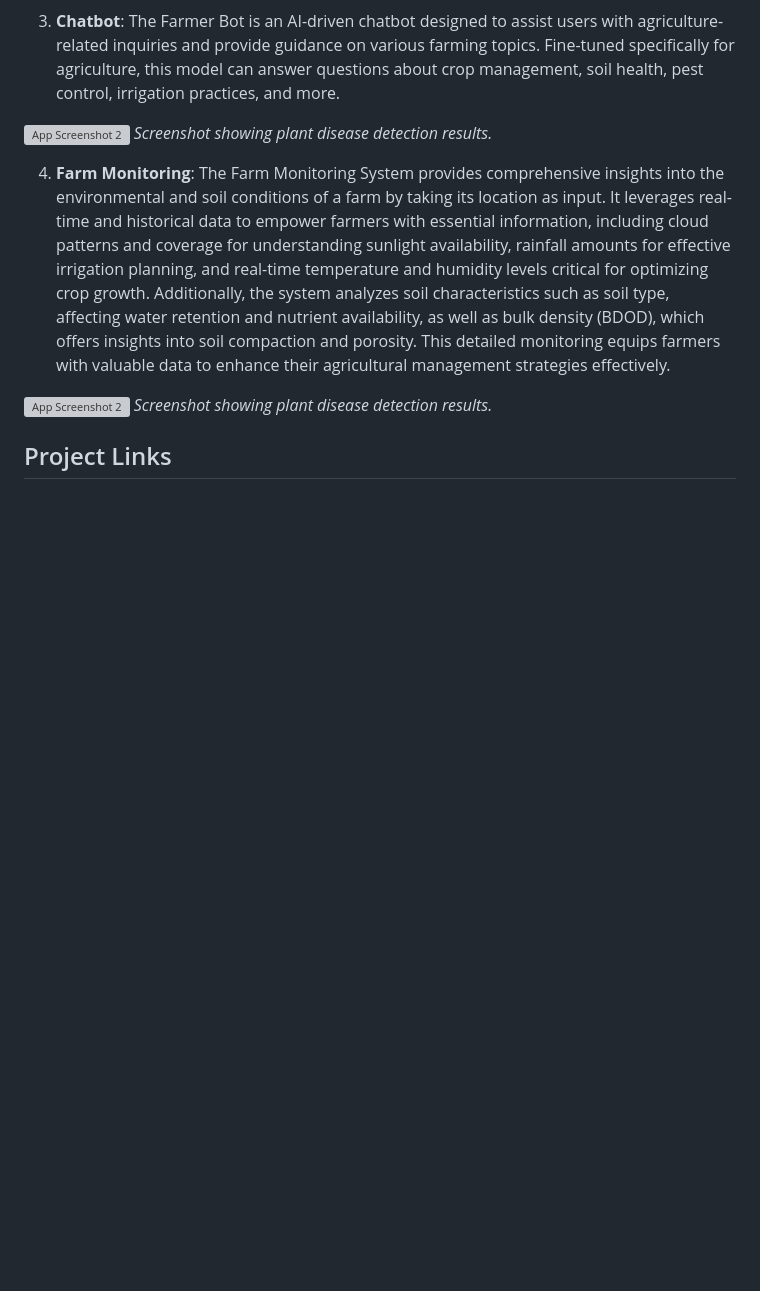
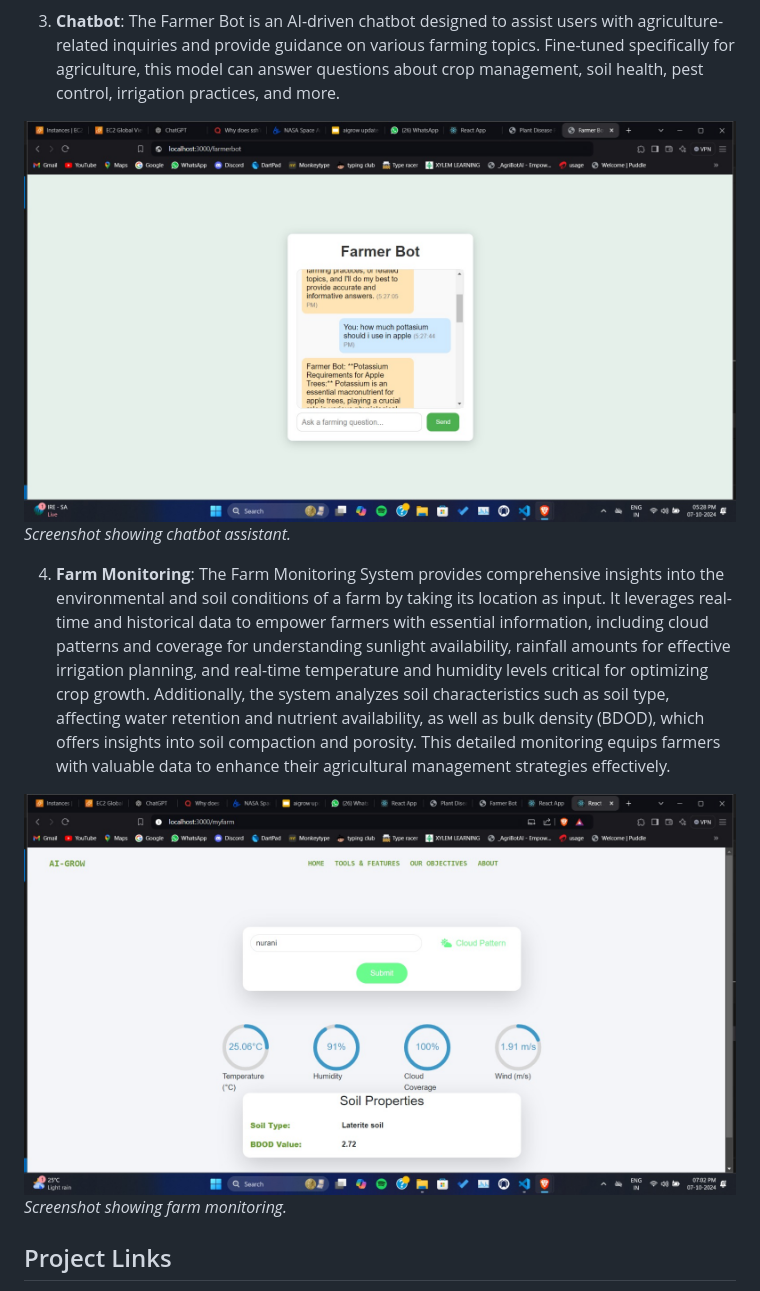
Before and after one commit to rixprog/aigrow-hackathon, a Markdown page: README.md, the part around the change printed below. Rendered like a GitHub page; pictures changed too: screenshorts/chatbot.jpeg (added), screenshorts/myfarm.jpeg (added); blank space fills up the shorter version; grey boxes are pictures that could not be loaded.

Commit message:
screenshorts added in README.md

```diff
--- a/README.md
+++ b/README.md
@@ -25,13 +31,13 @@ Our AI-Grow web app offers the following features:
 
 3. **Chatbot**: The Farmer Bot is an AI-driven chatbot designed to assist users with agriculture-related inquiries and provide guidance on various farming topics. Fine-tuned specifically for agriculture, this model can answer questions about crop management, soil health, pest control, irrigation practices, and more.
 
-![App Screenshot 2](https://example.com/screenshot2.png)
-*Screenshot showing plant disease detection results.*
+![App Screenshot 3](screenshorts/chatbot.jpeg)
+*Screenshot showing chatbot assistant.*
 
 4. **Farm Monitoring**: The Farm Monitoring System provides comprehensive insights into the environmental and soil conditions of a farm by taking its location as input. It leverages real-time and historical data to empower farmers with essential information, including cloud patterns and coverage for understanding sunlight availability, rainfall amounts for effective irrigation planning, and real-time temperature and humidity levels critical for optimizing crop growth. Additionally, the system analyzes soil characteristics such as soil type, affecting water retention and nutrient availability, as well as bulk density (BDOD), which offers insights into soil compaction and porosity. This detailed monitoring equips farmers with valuable data to enhance their agricultural management strategies effectively.
 
-![App Screenshot 2](https://example.com/screenshot2.png)
-*Screenshot showing plant disease detection results.*
+![App Screenshot 4](screenshorts/myfarm.jpeg)
+*Screenshot showing farm monitoring.*
 
 ## Project Links
 - **Project Presentation**: [Link to PPT](https://example.com/presentation)
```
Also changed, not shown: other parts of README.md (+11 -5 lines), screenshorts/croprecomendation.jpeg (added), screenshorts/home.jpeg (added), screenshorts/plant disease.jpeg (added), screenshorts/tools and features.jpeg (added).
